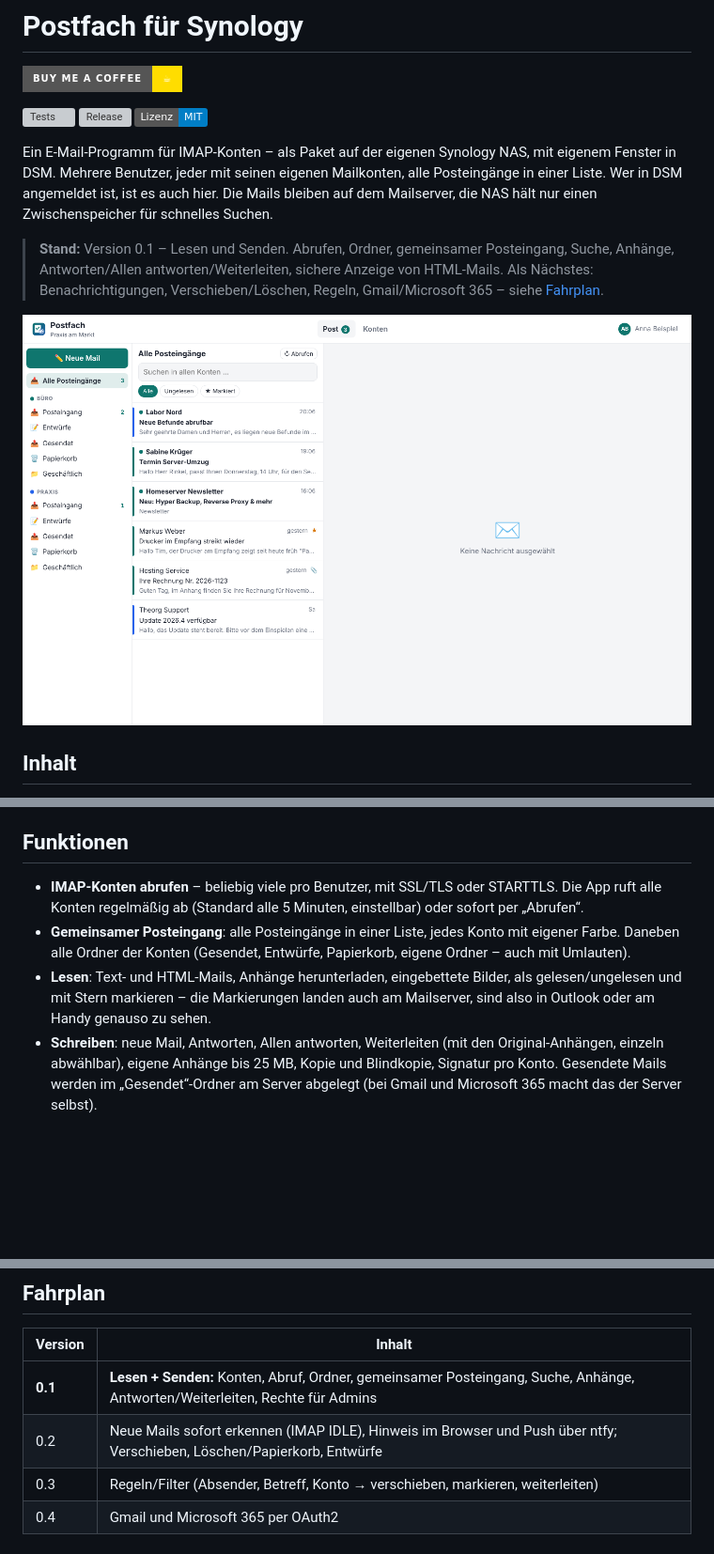
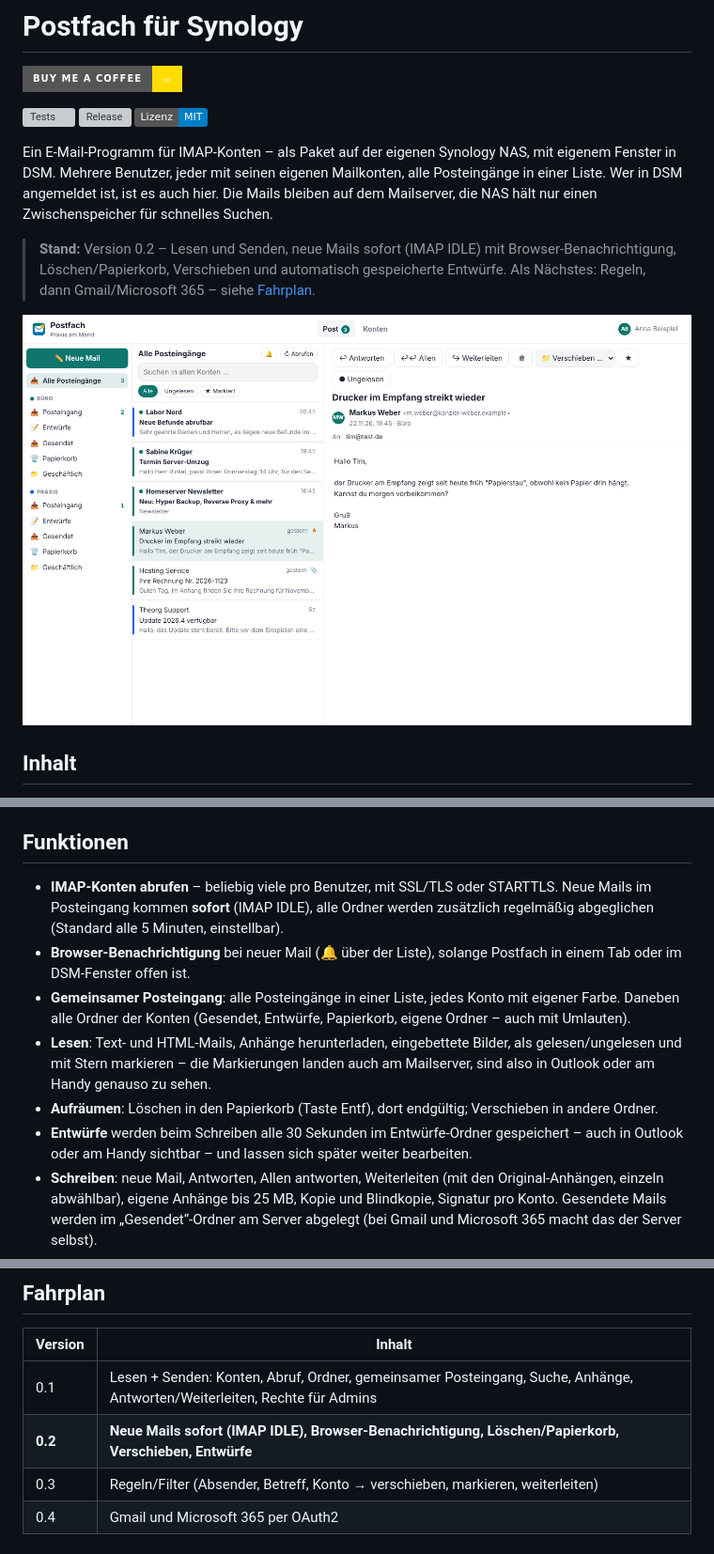
Before and after one commit to rinkelzz/postfach, a Markdown page: README.md, 3 parts joined by grey strips. Shown at 94% size. GitHub-like rendering; pictures changed too: docs/screenshots/posteingang.png; badges without logos; blank space fills up the shorter version; grey boxes are pictures that could not be loaded.

```diff
--- a/README.md
+++ b/README.md
@@ -10,9 +10,9 @@ Ein E-Mail-Programm für IMAP-Konten – als Paket auf der eigenen Synology NAS,
 Mehrere Benutzer, jeder mit seinen eigenen Mailkonten, alle Posteingänge in einer Liste. Wer in DSM angemeldet ist,
 ist es auch hier. Die Mails bleiben auf dem Mailserver, die NAS hält nur einen Zwischenspeicher für schnelles Suchen.
 
-> **Stand:** Version 0.1 – Lesen und Senden. Abrufen, Ordner, gemeinsamer Posteingang, Suche, Anhänge,
-> Antworten/Allen antworten/Weiterleiten, sichere Anzeige von HTML-Mails. Als Nächstes: Benachrichtigungen,
-> Verschieben/Löschen, Regeln, Gmail/Microsoft 365 – siehe [Fahrplan](#fahrplan).
+> **Stand:** Version 0.2 – Lesen und Senden, neue Mails sofort (IMAP IDLE) mit Browser-Benachrichtigung,
+> Löschen/Papierkorb, Verschieben und automatisch gespeicherte Entwürfe. Als Nächstes: Regeln, dann
+> Gmail/Microsoft 365 – siehe [Fahrplan](#fahrplan).
 
 ![Posteingang](docs/screenshots/posteingang.png)
 
@@ -33,12 +33,16 @@ ist es auch hier. Die Mails bleiben auf dem Mailserver, die NAS hält nur einen
 
 ## Funktionen
 
-- **IMAP-Konten abrufen** – beliebig viele pro Benutzer, mit SSL/TLS oder STARTTLS. Die App ruft alle Konten
-  regelmäßig ab (Standard alle 5 Minuten, einstellbar) oder sofort per „Abrufen“.
+- **IMAP-Konten abrufen** – beliebig viele pro Benutzer, mit SSL/TLS oder STARTTLS. Neue Mails im Posteingang kommen
+  **sofort** (IMAP IDLE), alle Ordner werden zusätzlich regelmäßig abgeglichen (Standard alle 5 Minuten, einstellbar).
+- **Browser-Benachrichtigung** bei neuer Mail (🔔 über der Liste), solange Postfach in einem Tab oder im DSM-Fenster offen ist.
 - **Gemeinsamer Posteingang**: alle Posteingänge in einer Liste, jedes Konto mit eigener Farbe. Daneben alle Ordner
   der Konten (Gesendet, Entwürfe, Papierkorb, eigene Ordner – auch mit Umlauten).
 - **Lesen**: Text- und HTML-Mails, Anhänge herunterladen, eingebettete Bilder, als gelesen/ungelesen und mit Stern
   markieren – die Markierungen landen auch am Mailserver, sind also in Outlook oder am Handy genauso zu sehen.
+- **Aufräumen**: Löschen in den Papierkorb (Taste Entf), dort endgültig; Verschieben in andere Ordner.
+- **Entwürfe** werden beim Schreiben alle 30 Sekunden im Entwürfe-Ordner gespeichert – auch in Outlook oder am Handy
+  sichtbar – und lassen sich später weiter bearbeiten.
 - **Schreiben**: neue Mail, Antworten, Allen antworten, Weiterleiten (mit den Original-Anhängen, einzeln abwählbar),
   eigene Anhänge bis 25 MB, Kopie und Blindkopie, Signatur pro Konto. Gesendete Mails werden im „Gesendet“-Ordner
   am Server abgelegt (bei Gmail und Microsoft 365 macht das der Server selbst).
@@ -104,8 +108,8 @@ Mehr in [SECURITY.md](SECURITY.md).
 
 | Version | Inhalt |
 |---|---|
-| **0.1** | **Lesen + Senden:** Konten, Abruf, Ordner, gemeinsamer Posteingang, Suche, Anhänge, Antworten/Weiterleiten, Rechte für Admins |
-| 0.2 | Neue Mails sofort erkennen (IMAP IDLE), Hinweis im Browser und Push über ntfy; Verschieben, Löschen/Papierkorb, Entwürfe |
+| 0.1 | Lesen + Senden: Konten, Abruf, Ordner, gemeinsamer Posteingang, Suche, Anhänge, Antworten/Weiterleiten, Rechte für Admins |
+| **0.2** | **Neue Mails sofort (IMAP IDLE), Browser-Benachrichtigung, Löschen/Papierkorb, Verschieben, Entwürfe** |
 | 0.3 | Regeln/Filter (Absender, Betreff, Konto → verschieben, markieren, weiterleiten) |
 | 0.4 | Gmail und Microsoft 365 per OAuth2 |
 
```
Also changed, not shown: other parts of README.md (+2 -1 lines), CHANGELOG.md (+19 -0 lines), 15 other files.
